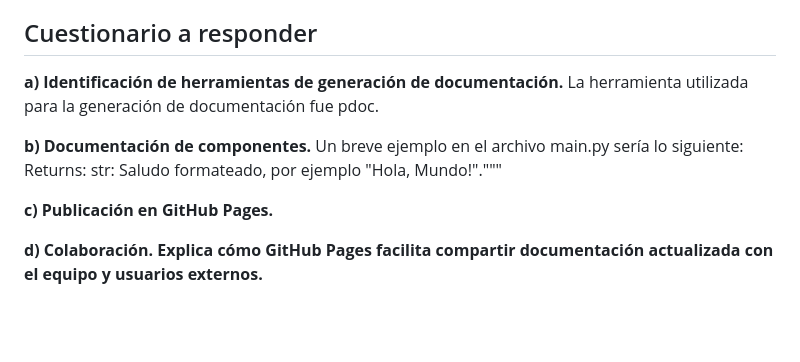
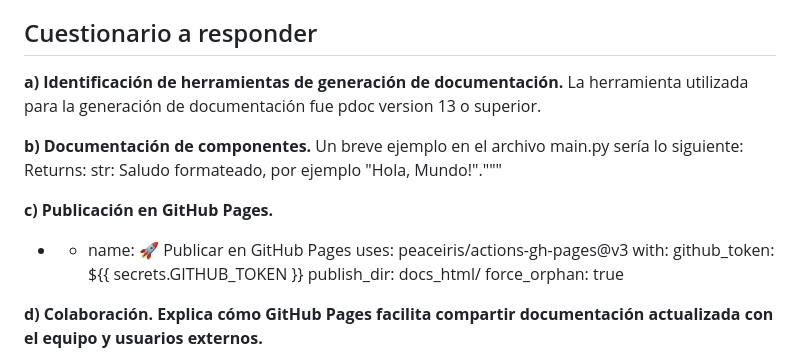
Before and after one commit to Miguel-verdu/P1-MVP, a Markdown page: README.md, the part around the change. Drawn GitHub-style; blank space fills up the shorter version.

```diff
--- a/README.md
+++ b/README.md
@@ -45,7 +45,7 @@ Documentación siempre actualizada sin que tengas que hacer nada manualmente.
 
 ## Cuestionario a responder
 **a) Identificación de herramientas de generación de documentación.**
-La herramienta utilizada para la generación de documentación fue pdoc.
+La herramienta utilizada para la generación de documentación fue pdoc version 13 o superior.
 
 **b) Documentación de componentes.**
 Un breve ejemplo en el archivo main.py sería lo siguiente:
@@ -54,6 +54,12 @@ Un breve ejemplo en el archivo main.py sería lo siguiente:
 
 **c) Publicación en GitHub Pages.**
 
+* - name: 🚀 Publicar en GitHub Pages
+  uses: peaceiris/actions-gh-pages@v3
+  with:
+    github_token: ${{ secrets.GITHUB_TOKEN }}
+    publish_dir: docs_html/
+    force_orphan: true
 
 **d) Colaboración. Explica cómo GitHub Pages facilita compartir documentación actualizada con el equipo y usuarios externos.**
 
```
